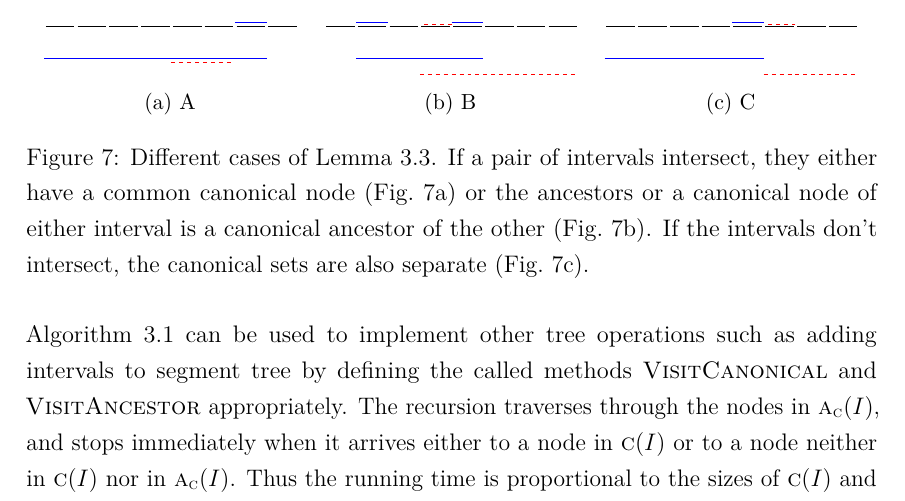
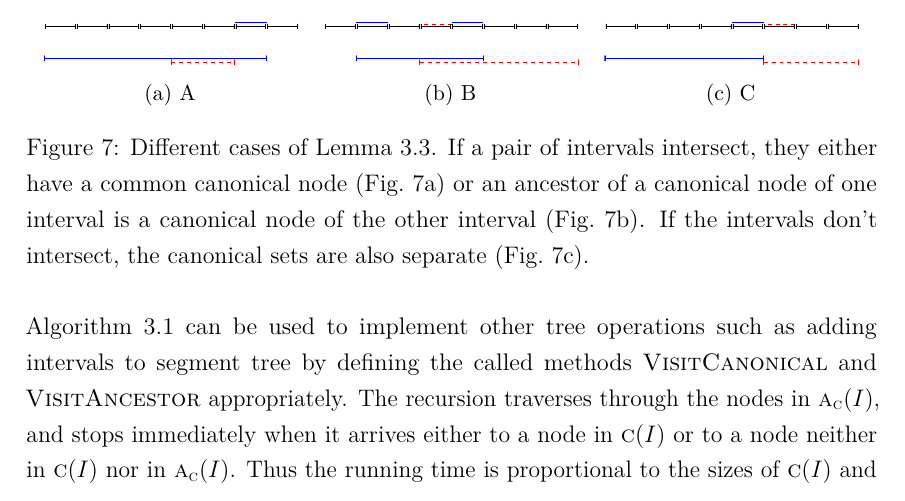
Before and after one commit to sisu/gradu, a LaTeX document (gradu.tex): part of page 24 of 57, cut so that both start at the same text. Compiled offline with pdfLaTeX.

Commit message:
Improve canon intersection fig.

```diff
--- a/gradu.tex
+++ b/gradu.tex
@@ -829,7 +829,7 @@ Figure~\ref{fig:iproof} illustrates the different cases of the lemma.
 		\caption{C}\label{fig:iproof:no}
 	\end{subfigure}
 	\caption{Different cases of Lemma~\ref{lem:segintersect}.
-	If a pair of intervals intersect, they either have a common canonical node (Fig.~\ref{fig:iproof:common}) or the ancestors or a canonical node of either interval is a canonical ancestor of the other (Fig.~\ref{fig:iproof:anc}).
+	If a pair of intervals intersect, they either have a common canonical node (Fig.~\ref{fig:iproof:common}) or an ancestor of a canonical node of one interval is a canonical node of the other interval (Fig.~\ref{fig:iproof:anc}).
 	If the intervals don't intersect, the canonical sets are also separate (Fig.~\ref{fig:iproof:no}).}\label{fig:iproof}
 \end{figure}
 
```
Also changed, not shown: fig/canon.pdf, fig/iproof.pdf.
